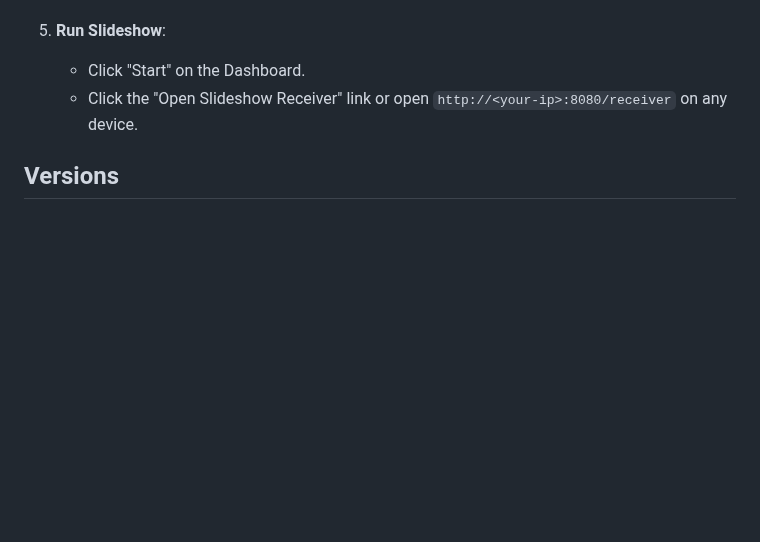
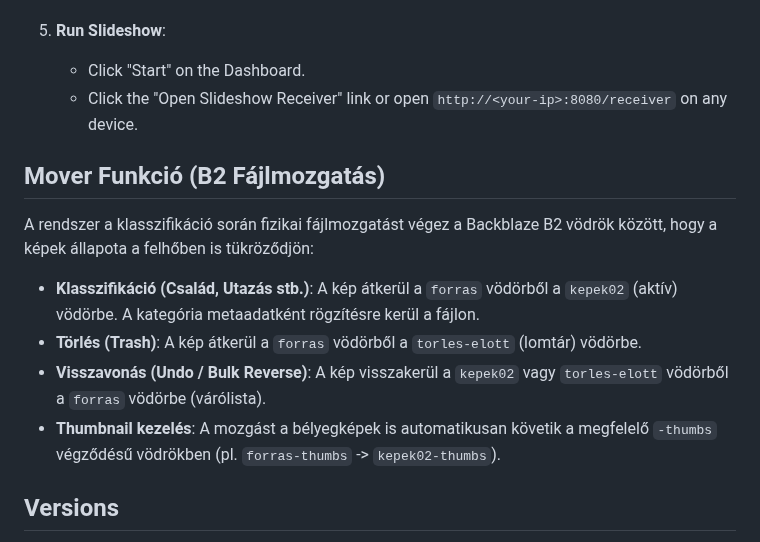
Before and after one commit to TTTZsolt/google-photos-slideshow, a Markdown page: README.md, the part around the change. Drawn GitHub-style; blank space fills up the shorter version.

Commit message:
V15.8.2: Mover funkció részletes dokumentálása és szerver stabilitási javítás

```diff
--- a/README.md
+++ b/README.md
@@ -55,6 +55,16 @@ This project is a high-performance, web-based random photo slideshow that pulls
     - Click "Start" on the Dashboard.
     - Click the "Open Slideshow Receiver" link or open `http://<your-ip>:8080/receiver` on any device.
 
+## Mover Funkció (B2 Fájlmozgatás)
+
+A rendszer a klasszifikáció során fizikai fájlmozgatást végez a Backblaze B2 vödrök között, hogy a képek állapota a felhőben is tükröződjön:
+
+*   **Klasszifikáció (Család, Utazás stb.)**: A kép átkerül a `forras` vödörből a `kepek02` (aktív) vödörbe. A kategória metaadatként rögzítésre kerül a fájlon.
+*   **Törlés (Trash)**: A kép átkerül a `forras` vödörből a `torles-elott` (lomtár) vödörbe.
+*   **Visszavonás (Undo / Bulk Reverse)**: A kép visszakerül a `kepek02` vagy `torles-elott` vödörből a `forras` vödörbe (várólista).
+*   **Thumbnail kezelés**: A mozgást a bélyegképek is automatikusan követik a megfelelő `-thumbs` végződésű vödrökben (pl. `forras-thumbs` -> `kepek02-thumbs`).
+
+
 ## Versions
 - **V14.3**: Teljes verzió egységesítés és elmaradt dokumentációs javítások.
 - **V14.2**: 2026-05-02-i stabil verzió (Robusztus szinkronizáció + ékezet-érzéketlen keresés).
```
Also changed, not shown: DOKUMENTACIO.md (+26 -0 lines), verziokontroll.md (+8 -0 lines).
